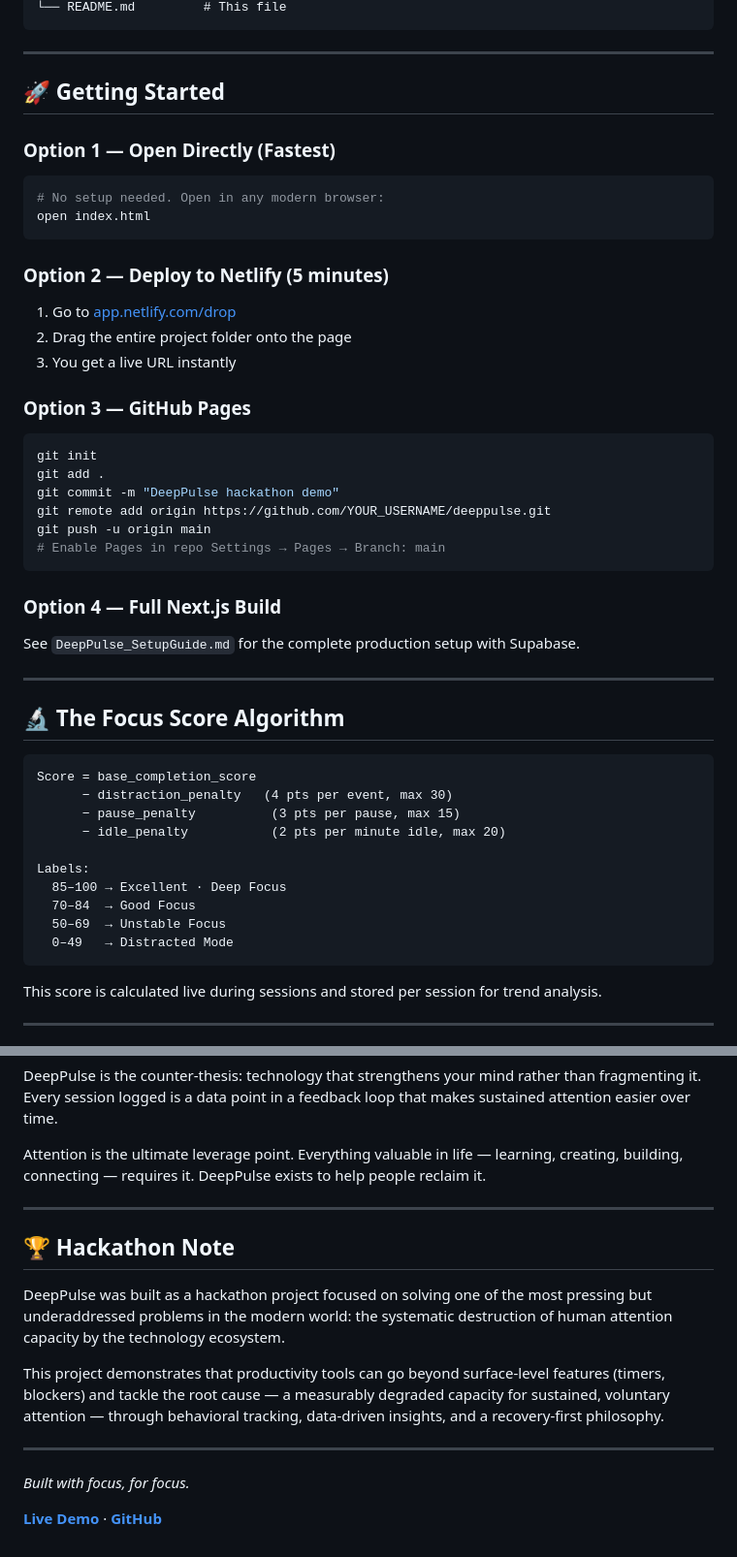
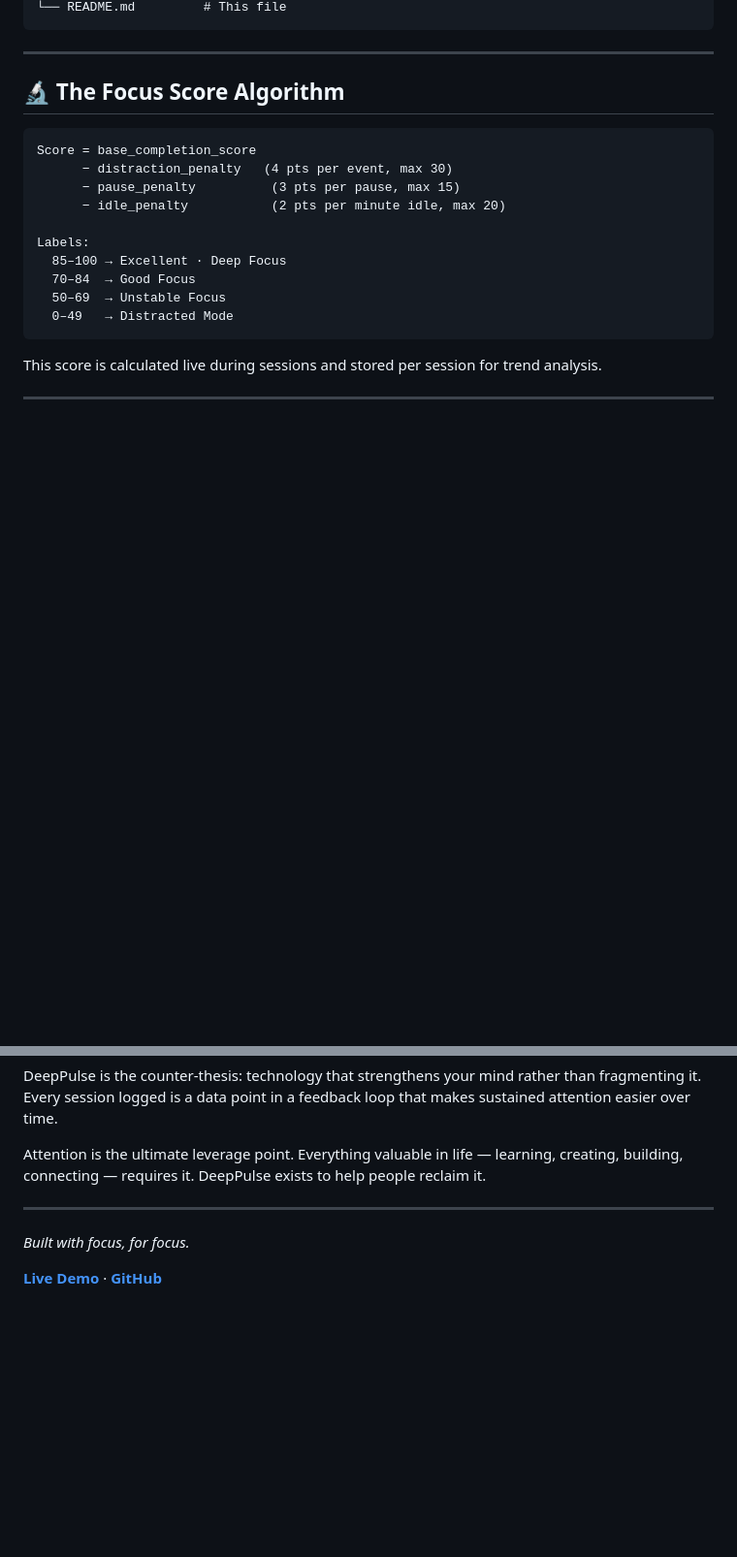
Before and after one commit to Biswarup295/Deep-Pulse, a Markdown page: README.md, 2 parts joined by grey strips. Shown at 97% size. Rendered like a GitHub page; blank space fills up the shorter version.

````diff
--- a/README.md
+++ b/README.md
@@ -112,35 +112,6 @@ deeppulse/
 ```
 
 ---
-
-## 🚀 Getting Started
-
-### Option 1 — Open Directly (Fastest)
-```bash
-# No setup needed. Open in any modern browser:
-open index.html
-```
-
-### Option 2 — Deploy to Netlify (5 minutes)
-1. Go to [app.netlify.com/drop](https://app.netlify.com/drop)
-2. Drag the entire project folder onto the page
-3. You get a live URL instantly
-
-### Option 3 — GitHub Pages
-```bash
-git init
-git add .
-git commit -m "DeepPulse hackathon demo"
-git remote add origin https://github.com/YOUR_USERNAME/deeppulse.git
-git push -u origin main
-# Enable Pages in repo Settings → Pages → Branch: main
-```
-
-### Option 4 — Full Next.js Build
-See `DeepPulse_SetupGuide.md` for the complete production setup with Supabase.
-
----
-
 ## 🔬 The Focus Score Algorithm
 
 ```
@@ -202,13 +173,6 @@ Attention is the ultimate leverage point. Everything valuable in life — learni
 
 ---
 
-## 🏆 Hackathon Note
-
-DeepPulse was built as a hackathon project focused on solving one of the most pressing but underaddressed problems in the modern world: the systematic destruction of human attention capacity by the technology ecosystem.
-
-This project demonstrates that productivity tools can go beyond surface-level features (timers, blockers) and tackle the root cause — a measurably degraded capacity for sustained, voluntary attention — through behavioral tracking, data-driven insights, and a recovery-first philosophy.
-
----
 
 *Built with focus, for focus.*
 
````
